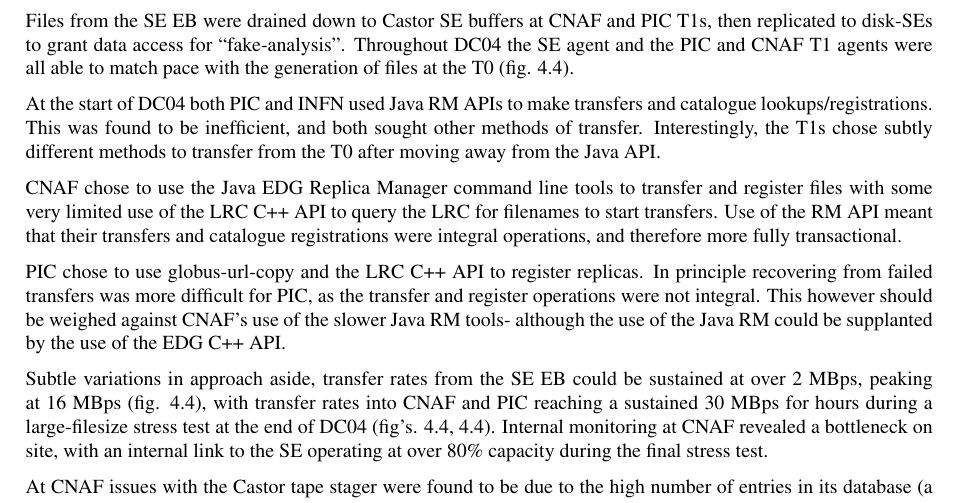
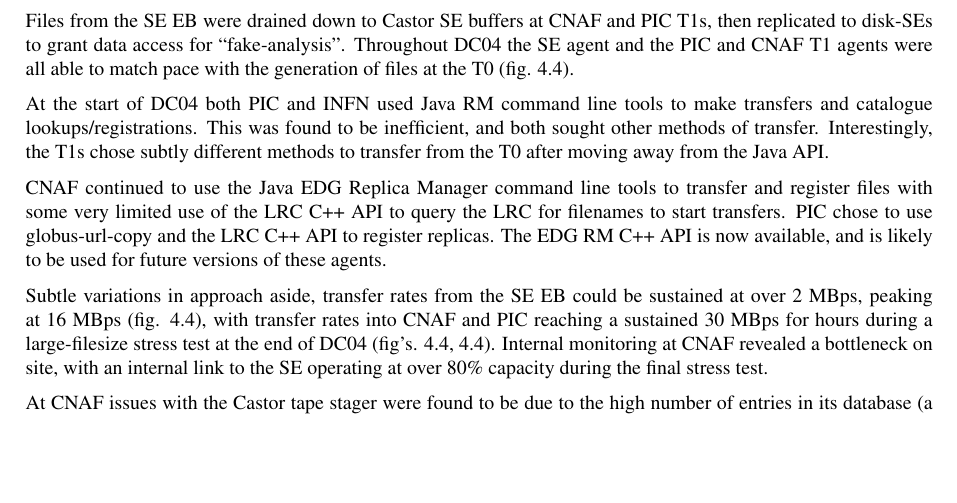
Before and after one commit to dmwm/PHEDEX, a LaTeX document (Documentation/DC04PostMortem/dc04-post-mortem-long.tex): part of page 9 of 27, cut so that both start at the same text, the shorter picture padded with empty space. Compiled offline with pdfLaTeX.

Commit message:
finally managed to add Jose's comments :)

```diff
--- a/Documentation/DC04PostMortem/dc04-post-mortem-long.tex
+++ b/Documentation/DC04PostMortem/dc04-post-mortem-long.tex
@@ -696,24 +696,18 @@ and PIC T1s, then replicated to disk-SEs to grant data access for
 T1 agents were all able to match pace with the generation of files at
 the T0 (fig. \ref{fig:PIC-FT}).
 
-At the start of DC04 both PIC and INFN used Java RM APIs to make
-transfers and catalogue lookups/registrations. This was found to be
-inefficient, and both sought other methods of transfer. Interestingly,
-the T1s chose subtly different methods to transfer from the T0 after
-moving away from the Java API.
+At the start of DC04 both PIC and INFN used Java RM command line tools
+to make transfers and catalogue lookups/registrations. This was found
+to be inefficient, and both sought other methods of
+transfer. Interestingly, the T1s chose subtly different methods to
+transfer from the T0 after moving away from the Java API.
 
-CNAF chose to use the Java EDG Replica Manager command line tools to
-transfer and register files with some very limited use of the LRC C++
-API to query the LRC for filenames to start transfers. Use of the RM
-API meant that their transfers and catalogue registrations were
-integral operations, and therefore more fully transactional.
-
-PIC chose to use globus-url-copy and the LRC C++ API to register
-replicas. In principle recovering from failed transfers was more
-difficult for PIC, as the transfer and register operations were not
-integral. This however should be weighed against CNAF's use of the
-slower Java RM tools- although the use of the Java RM could be
-supplanted by the use of the EDG C++ API.
+CNAF continued to use the Java EDG Replica Manager command line tools
+to transfer and register files with some very limited use of the LRC
+C++ API to query the LRC for filenames to start transfers. PIC chose
+to use globus-url-copy and the LRC C++ API to register replicas. The
+EDG RM C++ API is now available, and is likely to be used for future
+versions of these agents.
 
 Subtle variations in approach aside, transfer rates from the SE EB
 could be sustained at over 2 MBps, peaking at 16 MBps
```
Also changed, not shown: Documentation/DC04PostMortem/dc04-post-mortem-long.tex (2 more changed lines).
